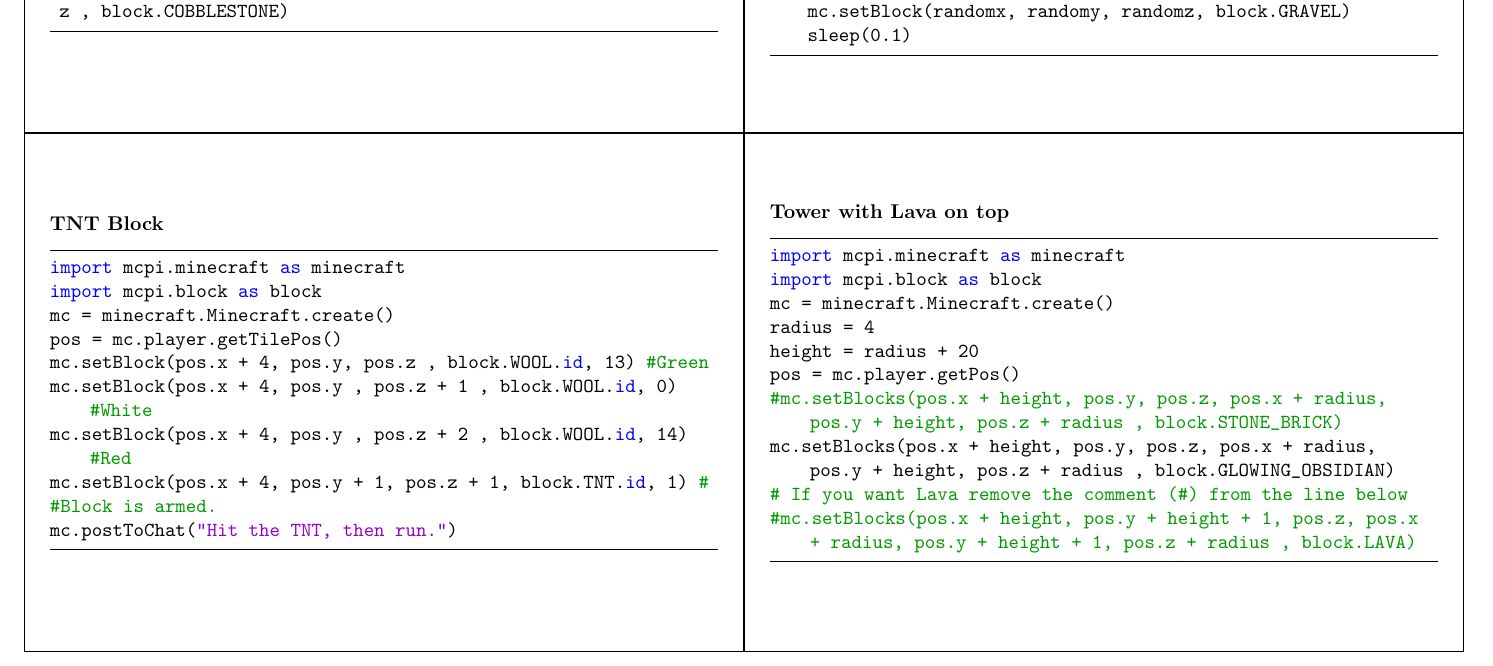
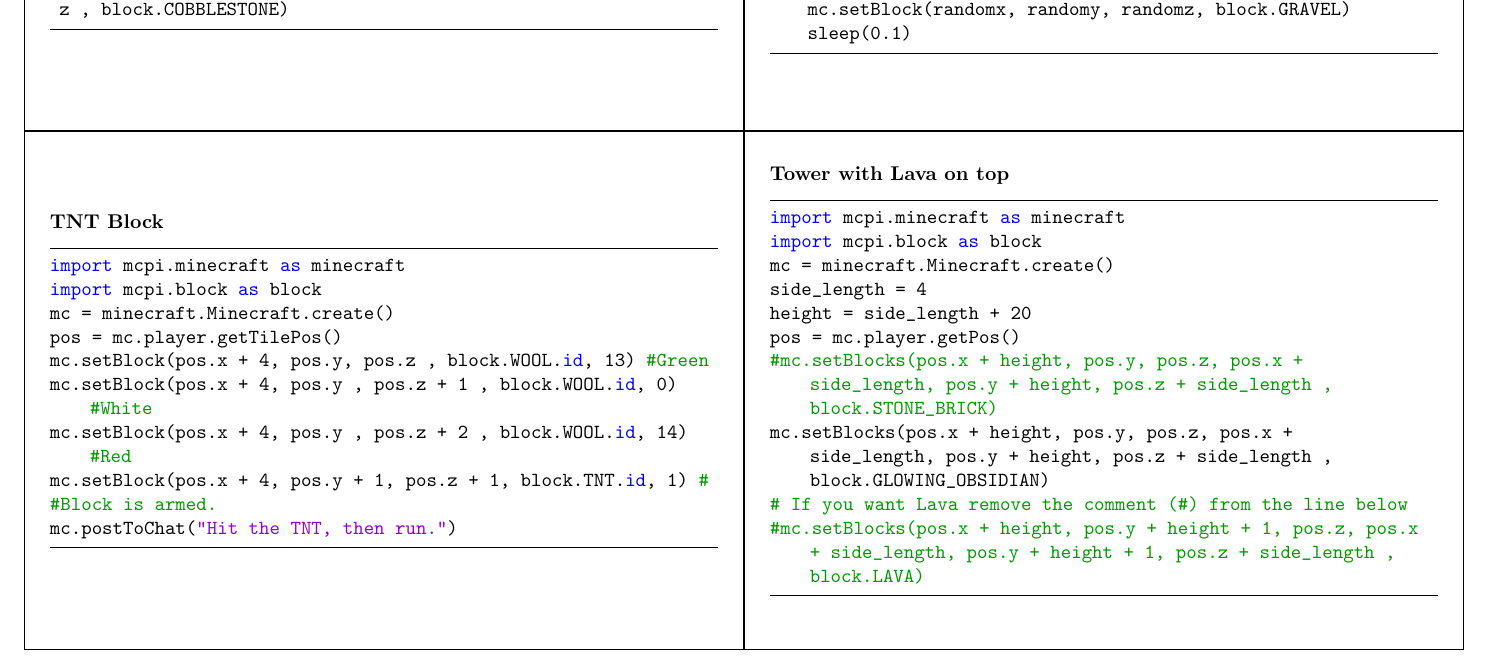
Before and after one commit to tommybobbins/minecraft_flashcards, a LaTeX document (latex/minecraft_flashcards.tex): part of page 6 of 6, cut so that both start at the same text. Compiled offline with pdfLaTeX.

Commit message:
Code tidy, attribution

```diff
--- a/latex/minecraft_flashcards.tex
+++ b/latex/minecraft_flashcards.tex
@@ -258,13 +258,13 @@
 import mcpi.minecraft as minecraft
 import mcpi.block as block
 mc = minecraft.Minecraft.create()
-radius = 4
-height = radius + 20
+side_length = 4
+height = side_length + 20
 pos = mc.player.getPos()
-#mc.setBlocks(pos.x + height, pos.y, pos.z, pos.x + radius, pos.y + height, pos.z + radius  , block.STONE_BRICK)
-mc.setBlocks(pos.x + height, pos.y, pos.z, pos.x + radius, pos.y + height, pos.z + radius  , block.GLOWING_OBSIDIAN)
+#mc.setBlocks(pos.x + height, pos.y, pos.z, pos.x + side_length, pos.y + height, pos.z + side_length  , block.STONE_BRICK)
+mc.setBlocks(pos.x + height, pos.y, pos.z, pos.x + side_length, pos.y + height, pos.z + side_length  , block.GLOWING_OBSIDIAN)
 # If you want Lava remove the comment (#) from the line below
-#mc.setBlocks(pos.x + height, pos.y + height + 1, pos.z, pos.x + radius, pos.y + height + 1, pos.z + radius  , block.LAVA)
+#mc.setBlocks(pos.x + height, pos.y + height + 1, pos.z, pos.x + side_length, pos.y + height + 1, pos.z + side_length  , block.LAVA)
 \end{lstlisting}
 \vspace*{\stretch{1}}
 \end{flashcard}
```
Also changed, not shown: minecraft_flashcards.pdf.
